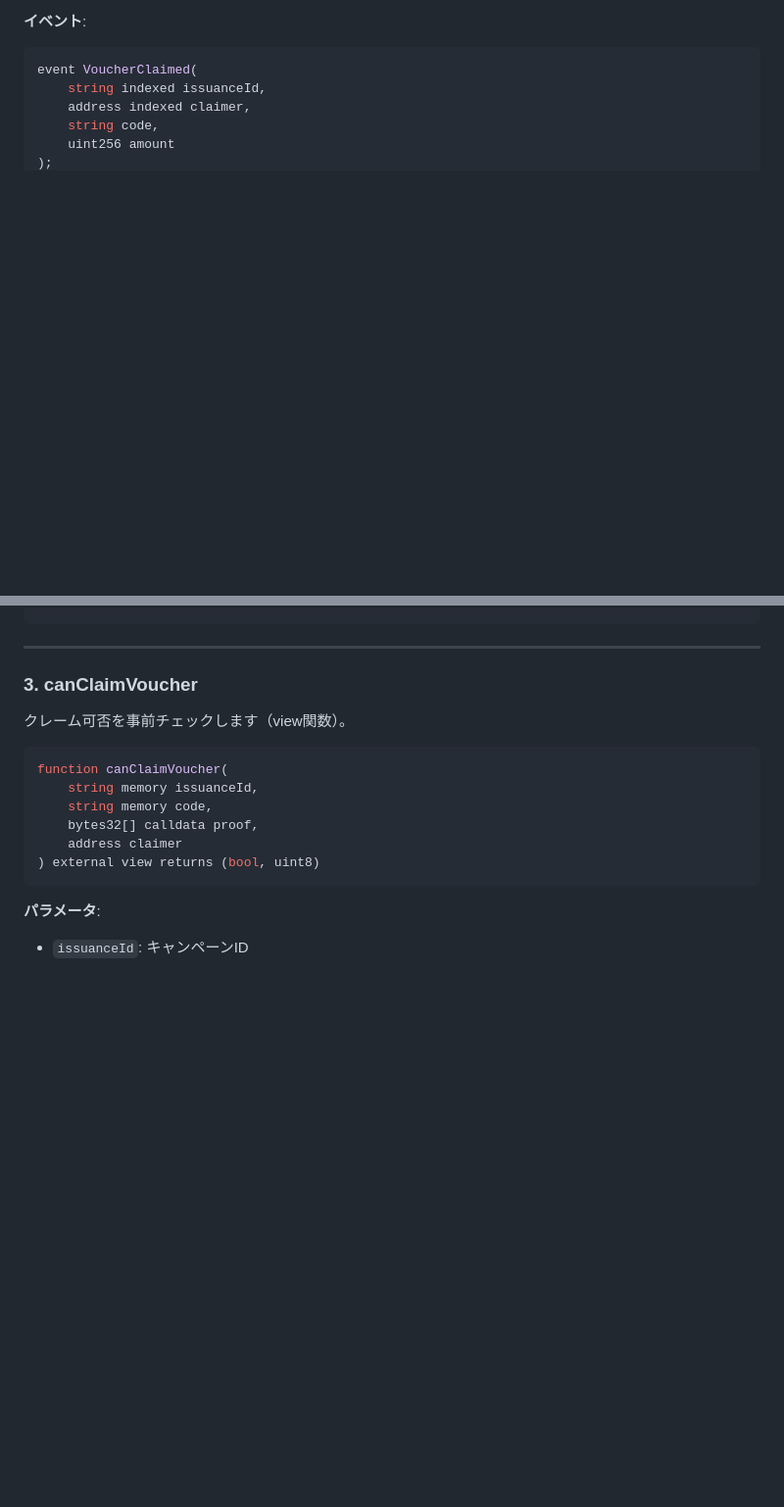
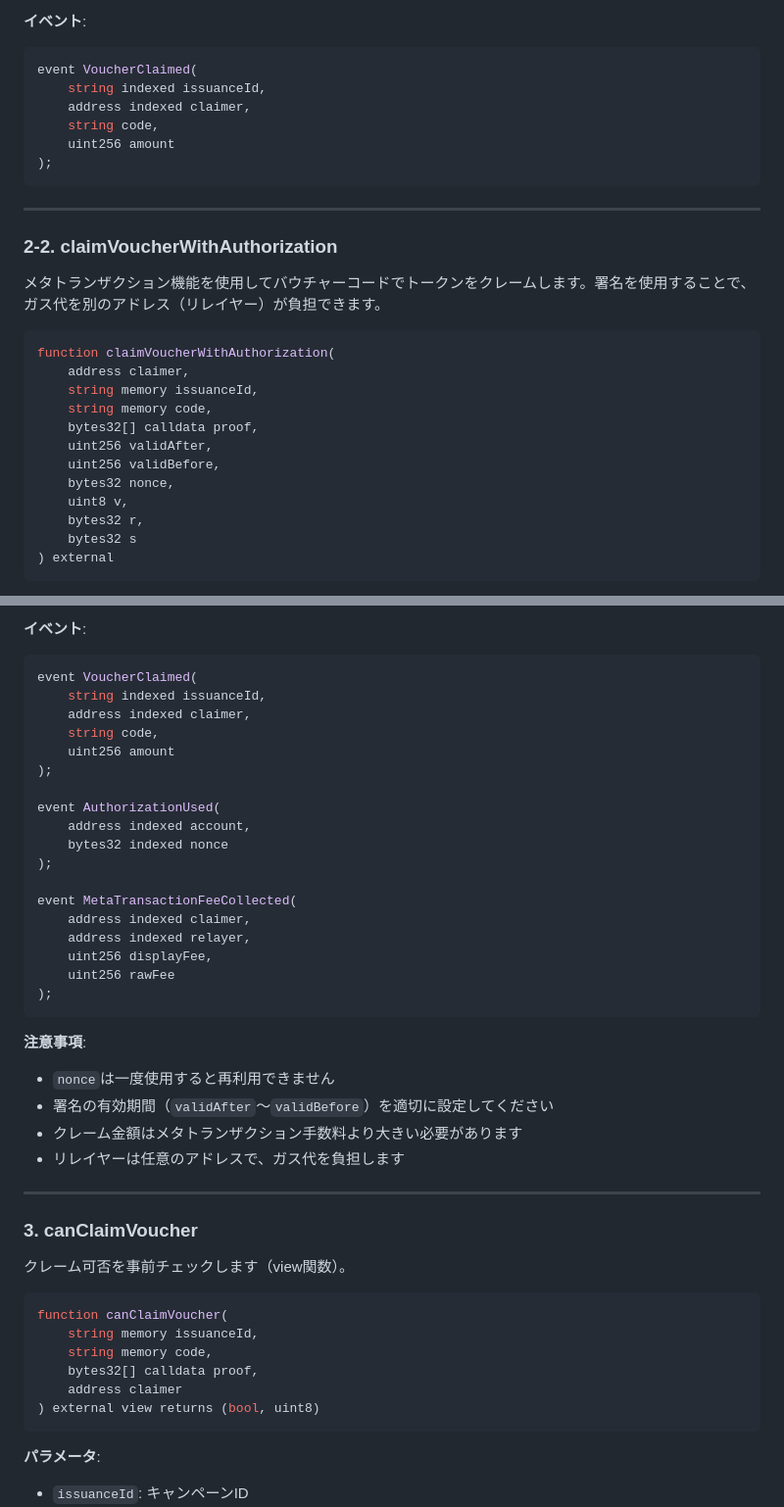
Before and after one commit to peacecoin-protocol/web, a Markdown page: docs/voucher-system-api.md, 2 parts joined by grey strips. Shown: that part at 98% size. Drawn GitHub-style; blank space fills up the shorter version.

Commit message:
fix: voucher docs

````diff
--- a/docs/voucher-system-api.md
+++ b/docs/voucher-system-api.md
@@ -116,3 +116,25 @@ event VoucherClaimed(
     uint256 amount
 );
 ```
+
+---
+
+### 2-2. claimVoucherWithAuthorization
+
+メタトランザクション機能を使用してバウチャーコードでトークンをクレームします。署名を使用することで、ガス代を別のアドレス（リレイヤー）が負担できます。
+
+```solidity
+function claimVoucherWithAuthorization(
+    address claimer,
+    string memory issuanceId,
+    string memory code,
+    bytes32[] calldata proof,
+    uint256 validAfter,
+    uint256 validBefore,
+    bytes32 nonce,
+    uint8 v,
+    bytes32 r,
+    bytes32 s
+) external
+```
+
@@ -119,3 +226,30 @@ event VoucherClaimed(
+**イベント**:
+```solidity
+event VoucherClaimed(
+    string indexed issuanceId,
+    address indexed claimer,
+    string code,
+    uint256 amount
+);
+
+event AuthorizationUsed(
+    address indexed account,
+    bytes32 indexed nonce
+);
+
+event MetaTransactionFeeCollected(
+    address indexed claimer,
+    address indexed relayer,
+    uint256 displayFee,
+    uint256 rawFee
+);
+```
+
+**注意事項**:
+- `nonce`は一度使用すると再利用できません
+- 署名の有効期間（`validAfter`〜`validBefore`）を適切に設定してください
+- クレーム金額はメタトランザクション手数料より大きい必要があります
+- リレイヤーは任意のアドレスで、ガス代を負担します
 
 ---
 
````
Also changed, not shown: other parts of docs/voucher-system-api.md (+85 -0 lines).
